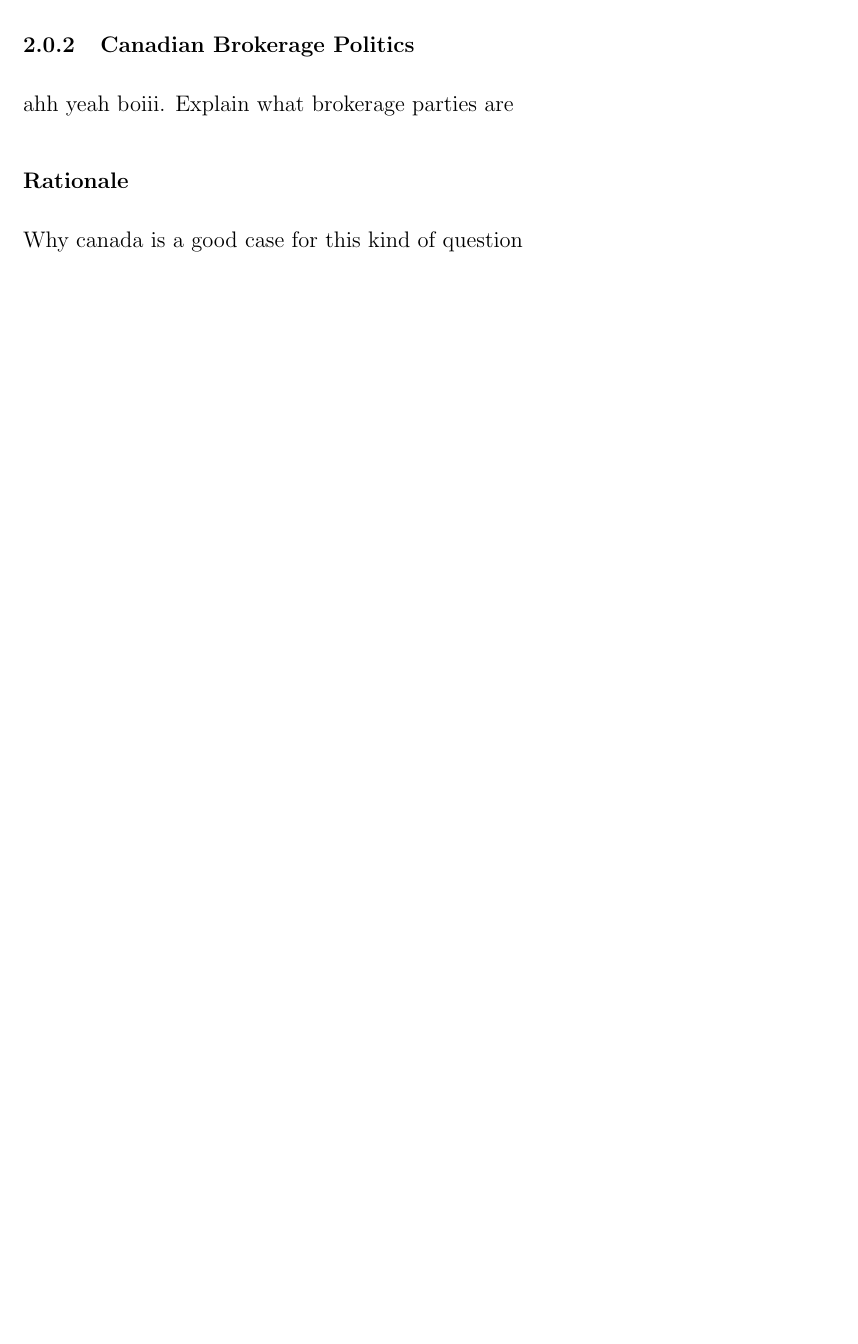
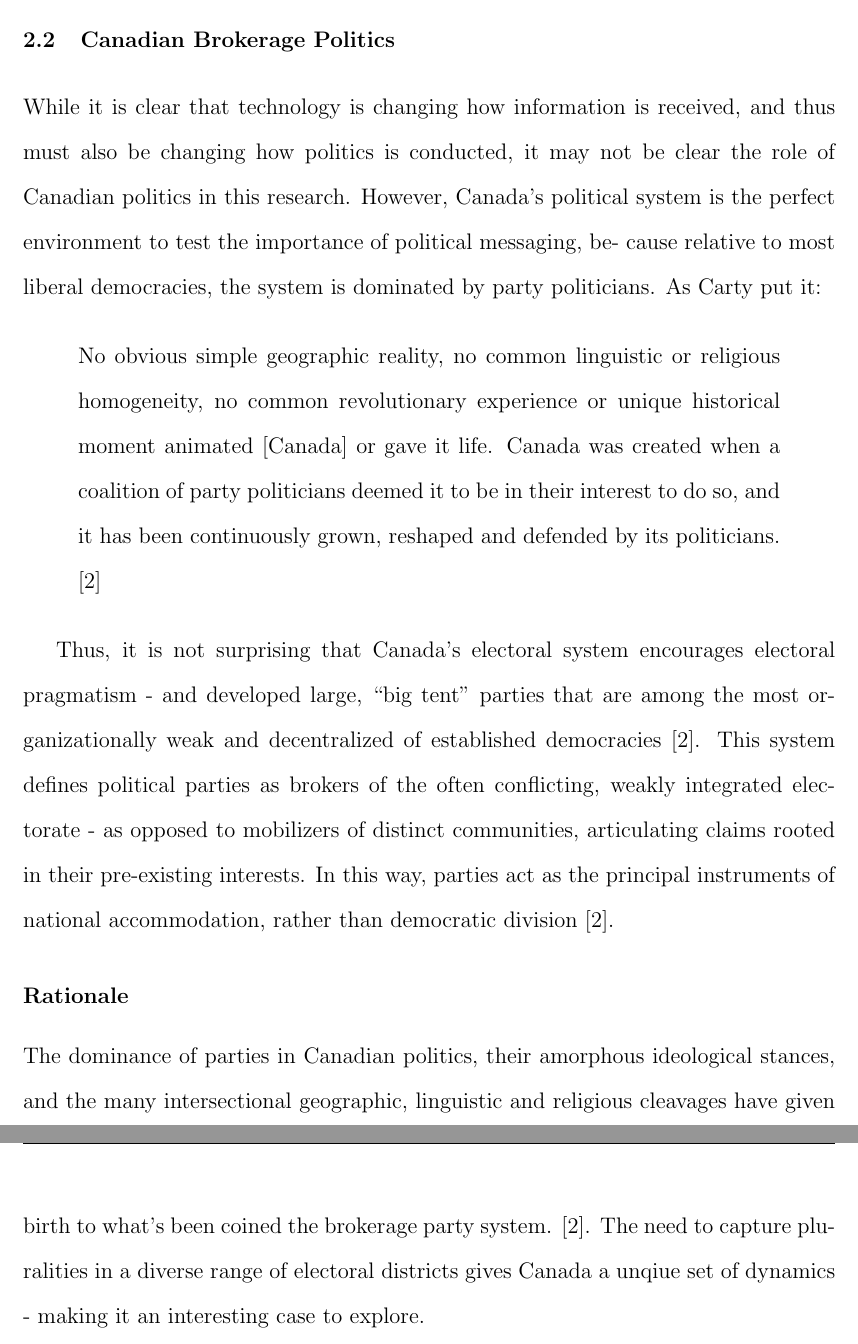
Before and after one commit to cameron-raymond/CISC500-SeniorThesis, a LaTeX thesis (Thesis.tex, which reads SocialMediaAndPols.tex, quthesis.sty): part of page 10 of 17 before the commit and two parts of pages 11 and 12 of 21 after it, the two joined at a grey line, cut so that both start at the same text, the shorter picture padded with empty space. Compiled offline with pdfLaTeX; a LaTeX package or settings file that is missing is left out.

Commit message:
Done Social media and pols

```diff
--- a/SocialMediaAndPols.tex
+++ b/SocialMediaAndPols.tex
@@ -31,8 +48,36 @@ $21^{st}$ century is a natural fit.
 
-\subsection{Canadian Brokerage Politics}
+\section{Canadian Brokerage Politics}
 
-ahh yeah boiii. Explain what brokerage parties are
+While it is clear that technology is changing how information is received, and
+thus must also be changing how politics is conducted, it may not be clear the
+role of Canadian politics in this research. However, Canada’s political system
+is the perfect environment to test the importance of political messaging, be-
+cause relative to most liberal democracies, the system is dominated by party
+politicians. As Carty put it:
+
+\begin{quote}
+No obvious simple geographic reality, no common linguistic or religious
+homogeneity, no common revolutionary experience or unique historical moment
+animated [Canada] or gave it life. Canada was created when a coalition of party
+politicians deemed it to be in their interest to do so, and it has been
+continuously grown, reshaped and defended by its politicians.
+\cite{carty2010political}
+\end{quote}
+
+Thus, it is not surprising that Canada’s electoral system encourages electoral
+pragmatism - and developed large, “big tent” parties that are among the most
+organizationally weak and decentralized of established democracies
+\cite{carty2010political}. This system defines political parties as brokers of the
+often conflicting, weakly integrated electorate - as opposed to mobilizers of
+distinct communities, articulating claims rooted in their pre-existing
+interests. In this way, parties act as the principal instruments of national
+accommodation, rather than democratic division \cite{carty2010political}.
 
 \subsubsection{Rationale}
 
-Why canada is a good case for this kind of question
+The dominance of parties in Canadian politics, their amorphous ideological
+stances, and the many intersectional geographic, linguistic and religious
+cleavages have given birth to what’s been coined the brokerage party system.
+\cite{carty2010political}. The need to capture pluralities in a diverse range of
+electoral districts gives Canada a unqiue set of dynamics - making it an
+interesting case to explore.
--- a/quthesis.sty
+++ b/quthesis.sty
@@ -215,7 +215,7 @@ quthesis documentation.}}{}
         A thesis submitted to the\\
         \@dept\\
         in conformity with the requirements for\\
-        the course of \@course\\
+        the course \@course\\
     \end{center}
     \mbox{}
     \begin{center}
```
Also changed, not shown: Conclusion.tex (+17 -0 lines), Introduction.tex (+5 -5 lines), thesis.bib (+18 -2 lines), Thesis.pdf, SocialMediaAndPols.tex (23 more changed lines).
